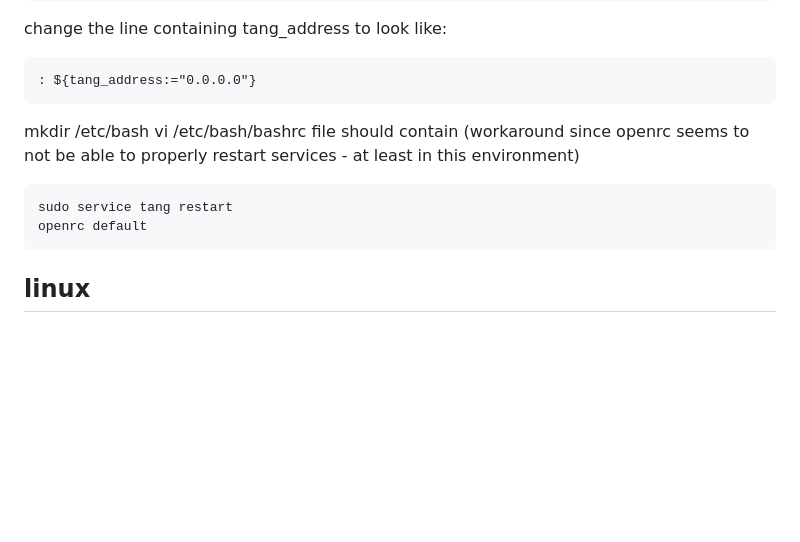
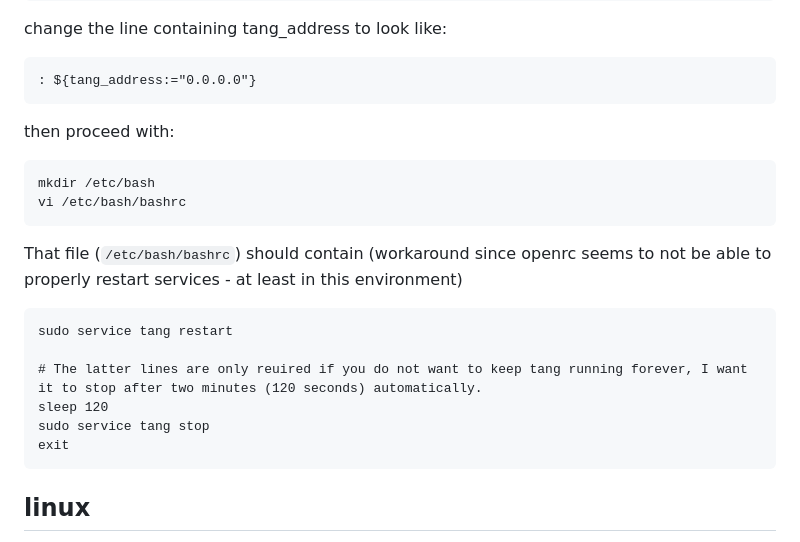
Before and after one commit to gernotfeichter/tanga, a Markdown page: README.md, the part around the change. Drawn GitHub-style; blank space fills up the shorter version.

Commit message:
feat: stop tang after two minutes

````diff
--- a/README.md
+++ b/README.md
@@ -30,13 +30,19 @@ change the line containing tang_address to look like:
 ```
 : ${tang_address:="0.0.0.0"}
 ```
-
+then proceed with:
+```
 mkdir /etc/bash
 vi /etc/bash/bashrc
-file should contain (workaround since openrc seems to not be able to properly restart services - at least in this environment)
+```
+That file (`/etc/bash/bashrc`) should contain (workaround since openrc seems to not be able to properly restart services - at least in this environment)
 ```
 sudo service tang restart
-openrc default
+
+# The latter lines are only reuired if you do not want to keep tang running forever, I want it to stop after two minutes (120 seconds) automatically.
+sleep 120
+sudo service tang stop
+exit
 ```
 
 ## linux
````
